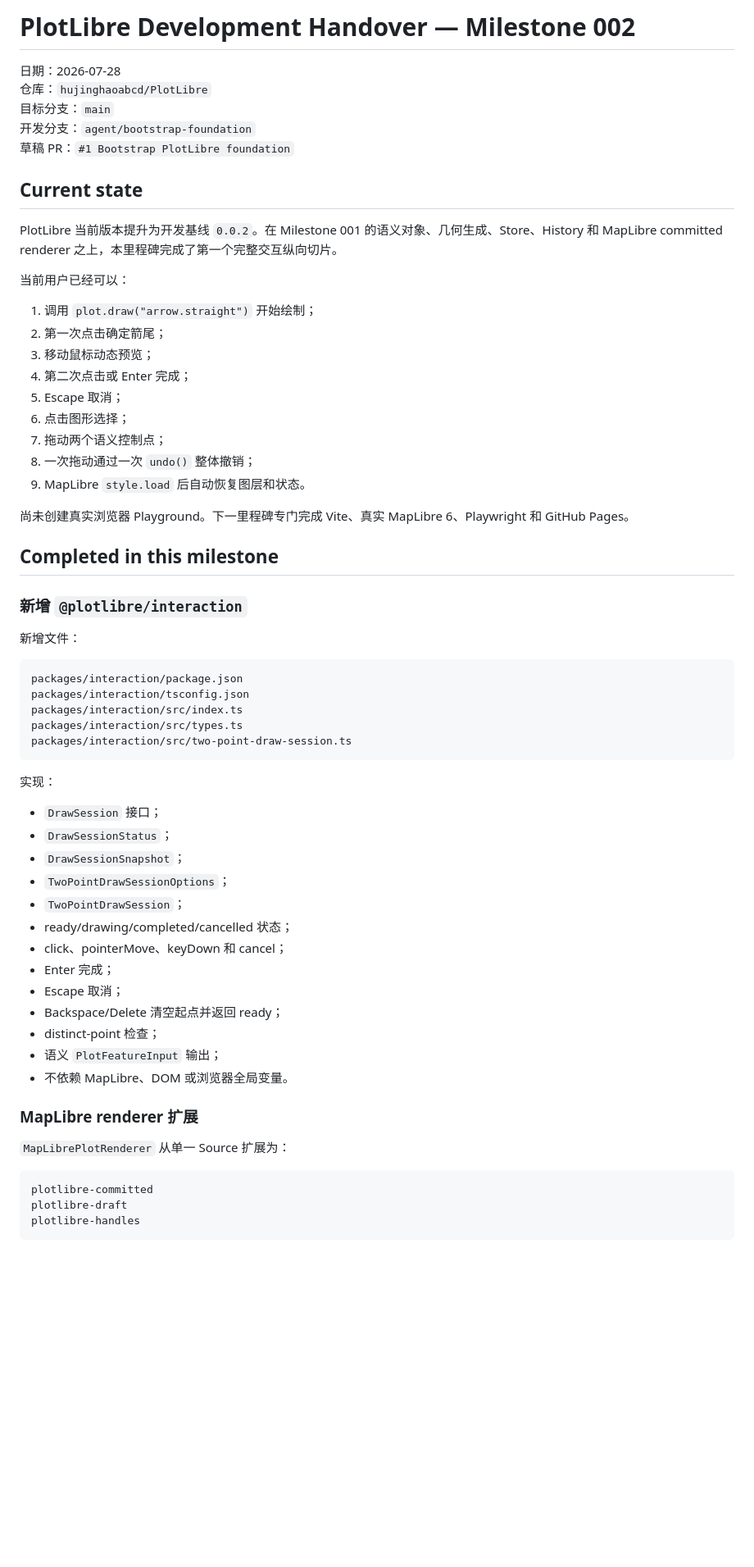
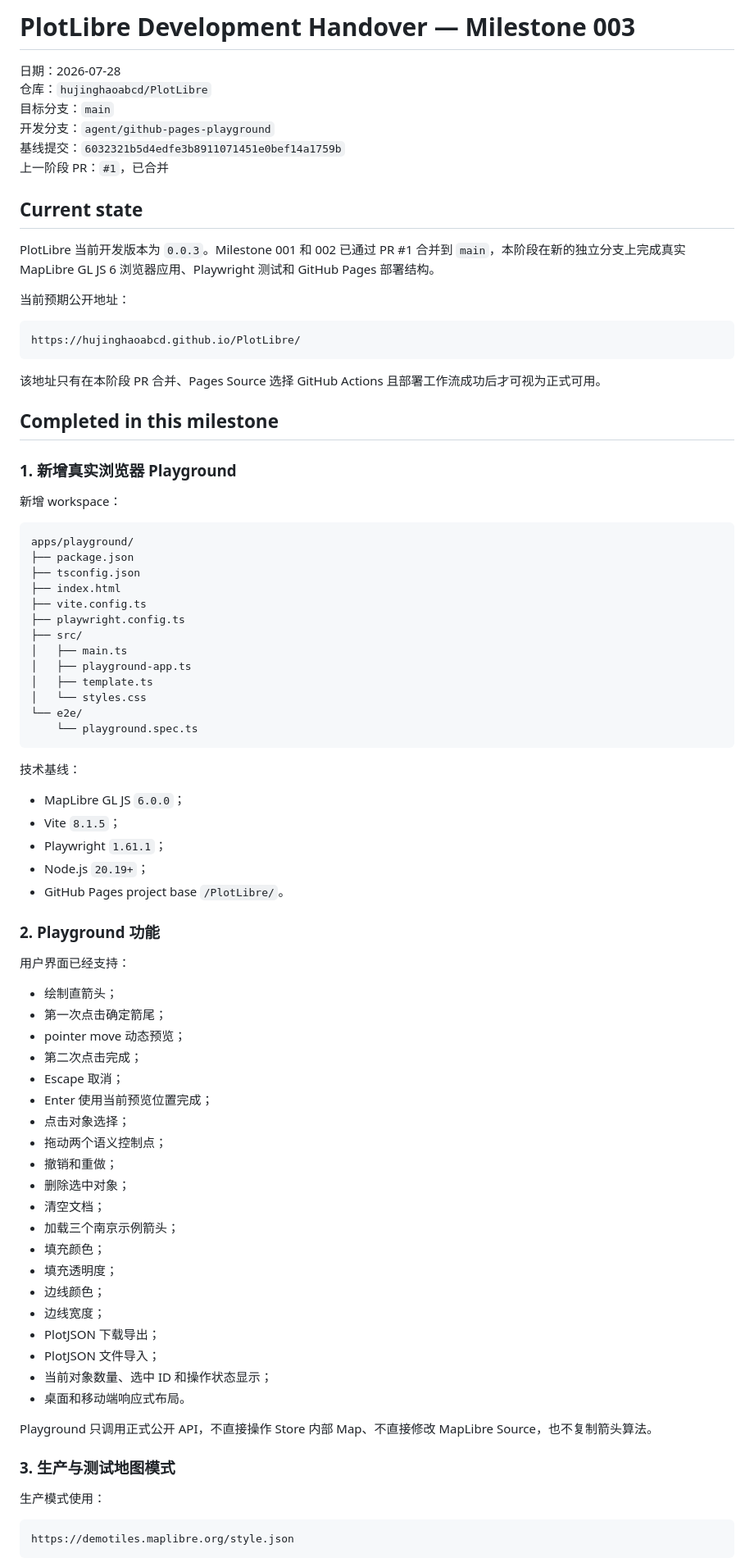
Before and after one commit to hujinghaoabcd/PlotLibre, a Markdown page: docs/handover/LATEST.md, the part around one of its changes. Shown at 82% size. GitHub-like rendering; blank space fills up the shorter version.

Commit message:
update latest handover for Milestone 003

````diff
--- a/docs/handover/LATEST.md
+++ b/docs/handover/LATEST.md
@@ -1,66 +1,86 @@
-# PlotLibre Development Handover — Milestone 002
+# PlotLibre Development Handover — Milestone 003
 
 日期：2026-07-28
 仓库：`hujinghaoabcd/PlotLibre`
 目标分支：`main`
-开发分支：`agent/bootstrap-foundation`
-草稿 PR：`#1 Bootstrap PlotLibre foundation`
+开发分支：`agent/github-pages-playground`
+基线提交：`6032321b5d4edfe3b8911071451e0bef14a1759b`
+上一阶段 PR：`#1`，已合并
 
 ## Current state
 
-PlotLibre 当前版本提升为开发基线 `0.0.2`。在 Milestone 001 的语义对象、几何生成、Store、History 和 MapLibre committed renderer 之上，本里程碑完成了第一个完整交互纵向切片。
+PlotLibre 当前开发版本为 `0.0.3`。Milestone 001 和 002 已通过 PR #1 合并到 `main`，本阶段在新的独立分支上完成真实 MapLibre GL JS 6 浏览器应用、Playwright 测试和 GitHub Pages 部署结构。
 
-当前用户已经可以：
+当前预期公开地址：
 
-1. 调用 `plot.draw("arrow.straight")` 开始绘制；
-2. 第一次点击确定箭尾；
-3. 移动鼠标动态预览；
-4. 第二次点击或 Enter 完成；
-5. Escape 取消；
-6. 点击图形选择；
-7. 拖动两个语义控制点；
-8. 一次拖动通过一次 `undo()` 整体撤销；
-9. MapLibre `style.load` 后自动恢复图层和状态。
+```text
+https://hujinghaoabcd.github.io/PlotLibre/
+```
 
-尚未创建真实浏览器 Playground。下一里程碑专门完成 Vite、真实 MapLibre 6、Playwright 和 GitHub Pages。
+该地址只有在本阶段 PR 合并、Pages Source 选择 GitHub Actions 且部署工作流成功后才可视为正式可用。
 
 ## Completed in this milestone
 
-### 新增 `@plotlibre/interaction`
+### 1. 新增真实浏览器 Playground
 
-新增文件：
+新增 workspace：
 
 ```text
-packages/interaction/package.json
-packages/interaction/tsconfig.json
-packages/interaction/src/index.ts
-packages/interaction/src/types.ts
-packages/interaction/src/two-point-draw-session.ts
+apps/playground/
+├── package.json
+├── tsconfig.json
+├── index.html
+├── vite.config.ts
+├── playwright.config.ts
+├── src/
+│   ├── main.ts
+│   ├── playground-app.ts
+│   ├── template.ts
+│   └── styles.css
+└── e2e/
+    └── playground.spec.ts
 ```
 
-实现：
+技术基线：
 
-- `DrawSession` 接口；
-- `DrawSessionStatus`；
-- `DrawSessionSnapshot`；
-- `TwoPointDrawSessionOptions`；
-- `TwoPointDrawSession`；
-- ready/drawing/completed/cancelled 状态；
-- click、pointerMove、keyDown 和 cancel；
-- Enter 完成；
+- MapLibre GL JS `6.0.0`；
+- Vite `8.1.5`；
+- Playwright `1.61.1`；
+- Node.js `20.19+`；
+- GitHub Pages project base `/PlotLibre/`。
+
+### 2. Playground 功能
+
+用户界面已经支持：
+
+- 绘制直箭头；
+- 第一次点击确定箭尾；
+- pointer move 动态预览；
+- 第二次点击完成；
 - Escape 取消；
-- Backspace/Delete 清空起点并返回 ready；
-- distinct-point 检查；
-- 语义 `PlotFeatureInput` 输出；
-- 不依赖 MapLibre、DOM 或浏览器全局变量。
+- Enter 使用当前预览位置完成；
+- 点击对象选择；
+- 拖动两个语义控制点；
+- 撤销和重做；
+- 删除选中对象；
+- 清空文档；
+- 加载三个南京示例箭头；
+- 填充颜色；
+- 填充透明度；
+- 边线颜色；
+- 边线宽度；
+- PlotJSON 下载导出；
+- PlotJSON 文件导入；
+- 当前对象数量、选中 ID 和操作状态显示；
+- 桌面和移动端响应式布局。
 
-### MapLibre renderer 扩展
+Playground 只调用正式公开 API，不直接操作 Store 内部 Map、不直接修改 MapLibre Source，也不复制箭头算法。
 
-`MapLibrePlotRenderer` 从单一 Source 扩展为：
+### 3. 生产与测试地图模式
+
+生产模式使用：
 
 ```text
-plotlibre-committed
-plotlibre-draft
-plotlibre-handles
+https://demotiles.maplibre.org/style.json
 ```
 
````
Also changed, not shown: other parts of docs/handover/LATEST.md (+146 -231 lines).
